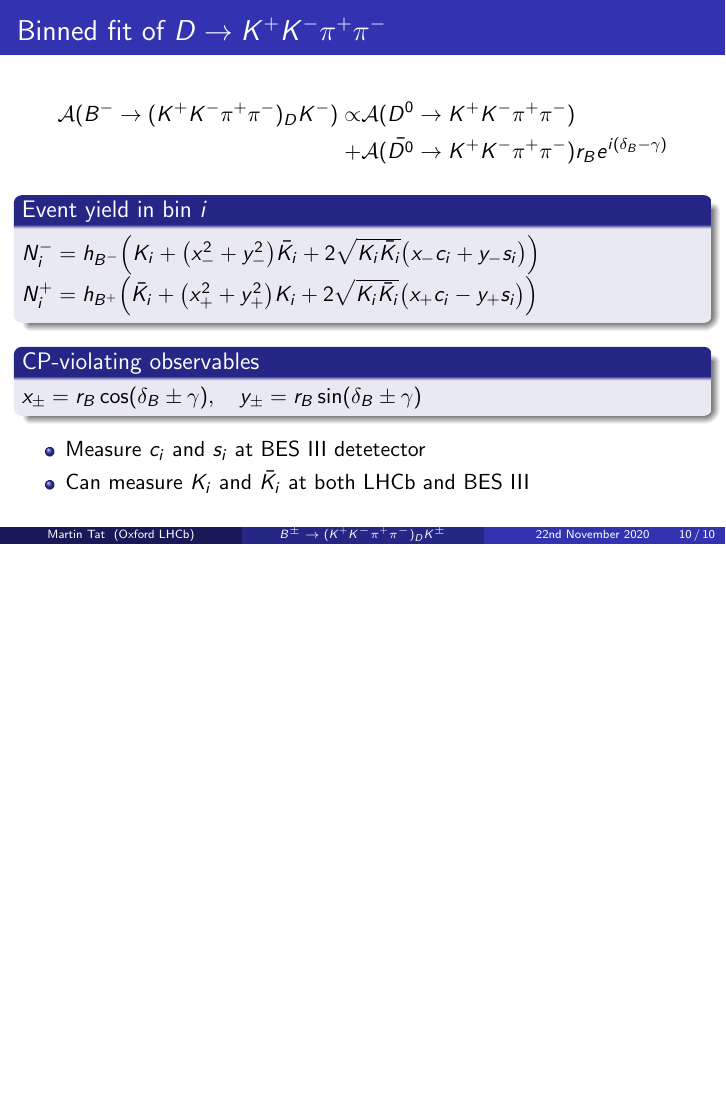
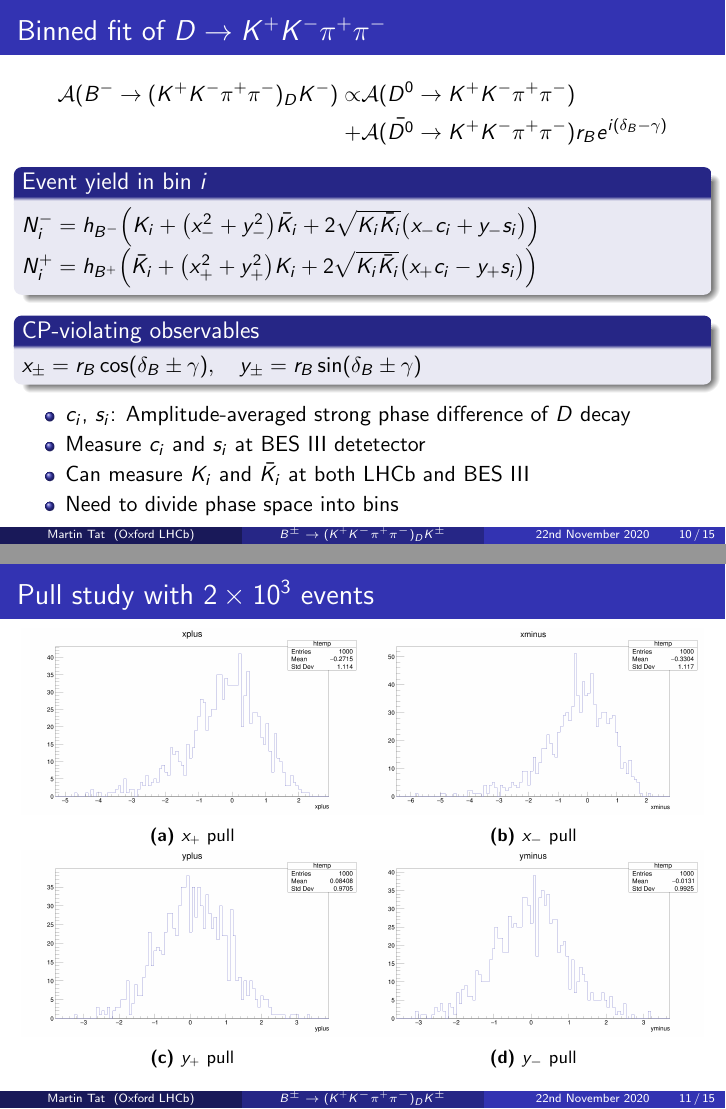
Before and after one commit to MartinDuyTat/LHCb-Presentation-23rd-November-2020, LaTeX slides (LHCbPresentation1.tex): page 10 of 10 before the commit and pages 10 and 11 of 15 after it, the two joined at a grey line, the shorter picture padded with empty space. The pictures show the PDF file LHCbPresentation1.pdf that the author committed with the source.

```diff
--- a/LHCbPresentation1.tex
+++ b/LHCbPresentation1.tex
@@ -288,8 +288,55 @@
     $x_\pm = r_B\cos(\delta_B\pm\gamma), \quad y_\pm = r_B\sin(\delta_B\pm\gamma)$
   \end{block}
   \begin{itemize}
+    \item{$c_i$, $s_i$: Amplitude-averaged strong phase difference of $D$ decay}
     \item{Measure $c_i$ and $s_i$ at BES III detetector}
     \item{Can measure $K_i$ and $\bar{K_i}$ at both LHCb and BES III}
+    \item{Need to divide phase space into bins}
   \end{itemize}
 \end{frame}
 
+\begin{frame}{Pull study with $\SI{2e3}{}$ events}
+  \begin{figure}
+    \centering
+    \vspace{-0.2cm}
+    \begin{subfigure}{0.5\textwidth}
+      \includegraphics[width = 1.0\textwidth]{xplus1K1K.png}
+      \caption{$x_+$ pull}
+    \end{subfigure}%
+    \begin{subfigure}{0.5\textwidth}
+      \includegraphics[width = 1.0\textwidth]{xminus1K1K.png}
+      \caption{$x_-$ pull}
+    \end{subfigure}
+    \begin{subfigure}{0.5\textwidth}
+      \includegraphics[width = 1.0\textwidth]{yplus1K1K.png}
+      \caption{$y_+$ pull}
+    \end{subfigure}%
+    \begin{subfigure}{0.5\textwidth}
+      \includegraphics[width = 1.0\textwidth]{yminus1K1K.png}
+      \caption{$y_-$ pull}
+    \end{subfigure}
+  \end{figure}
+\end{frame}
+
+\begin{frame}{Pull study with $\SI{2e4}{}$ events}
+  \begin{figure}
+    \centering
+    \vspace{-0.2cm}
+    \begin{subfigure}{0.5\textwidth}
+      \includegraphics[width = 1.0\textwidth]{xplus10K1K.png}
+      \caption{$x_+$ pull}
+    \end{subfigure}%
+    \begin{subfigure}{0.5\textwidth}
+      \includegraphics[width = 1.0\textwidth]{xminus10K1K.png}
+      \caption{$x_-$ pull}
+    \end{subfigure}
+    \begin{subfigure}{0.5\textwidth}
+      \includegraphics[width = 1.0\textwidth]{yplus10K1K.png}
+      \caption{$y_+$ pull}
+    \end{subfigure}%
+    \begin{subfigure}{0.5\textwidth}
+      \includegraphics[width = 1.0\textwidth]{yminus10K1K.png}
+      \caption{$y_-$ pull}
+    \end{subfigure}
+  \end{figure}
+\end{frame}
```
Also changed, not shown: Contour_dB_vs_gamma_1K.png, Contour_gamma_vs_rB_1K.png, Contour_rB_vs_dB_1K.png, LHCbPresentation1.pdf, strongphase.png (added), strongphasecut.png (added), LHCbPresentation1.tex (35 more changed lines).
